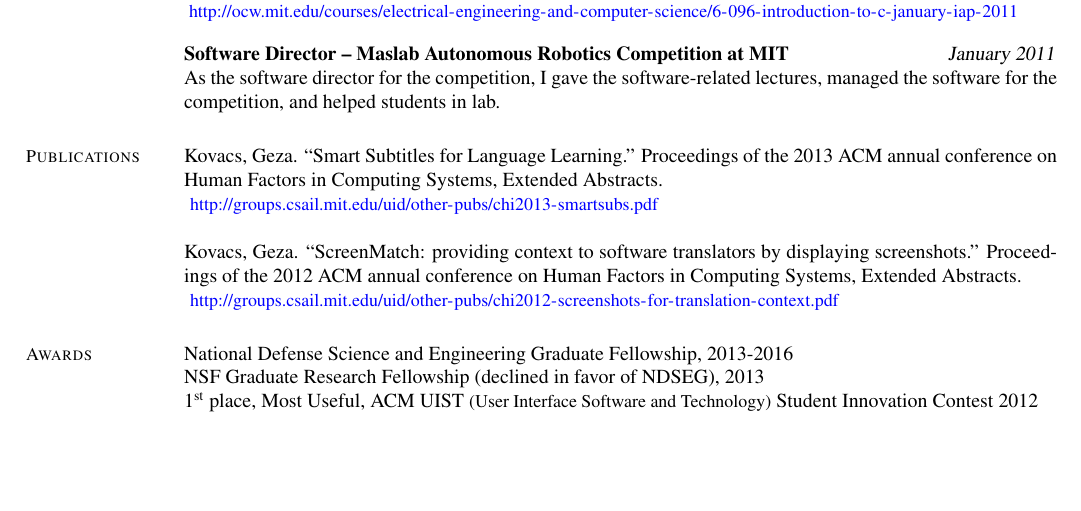
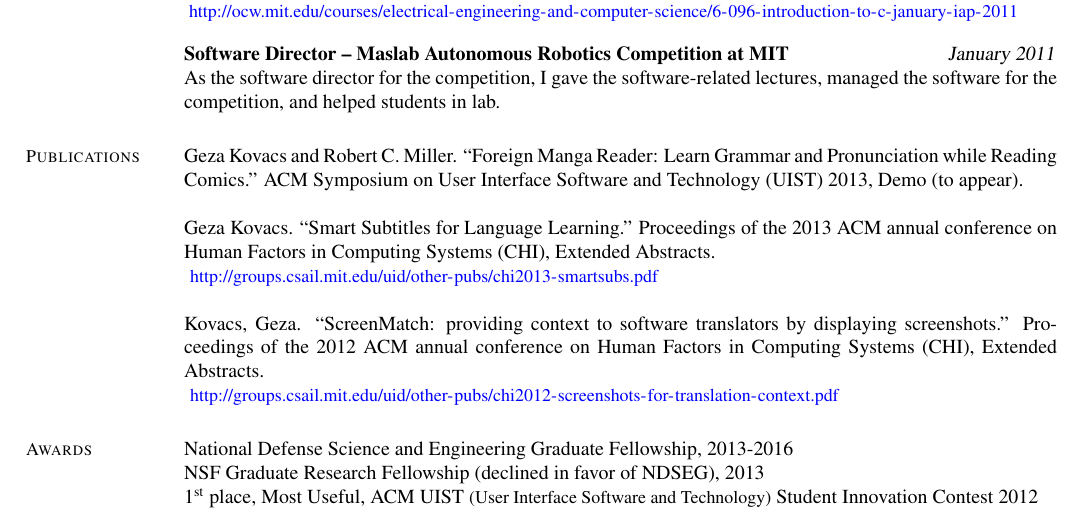
Before and after one commit to gkovacs/gkovacs.github.com, a LaTeX CV (resume.tex): part of page 2 of 2, cut so that both start at the same text, the shorter picture padded with empty space. Compiled offline with pdfLaTeX.

Commit message:
updated main page

```diff
--- a/resume.tex
+++ b/resume.tex
@@ -132,10 +132,12 @@
 
 \section{\mysidestyle Publications}
 
-Kovacs, Geza. ``Smart Subtitles for Language Learning.'' Proceedings of the 2013 ACM annual conference on Human Factors in Computing Systems, Extended Abstracts.\\
+Geza Kovacs and Robert C. Miller. ``Foreign Manga Reader: Learn Grammar and Pronunciation while Reading Comics.'' ACM Symposium on User Interface Software and Technology (UIST) 2013, Demo (to appear).
+
+Geza Kovacs. ``Smart Subtitles for Language Learning.'' Proceedings of the 2013 ACM annual conference on Human Factors in Computing Systems (CHI), Extended Abstracts.\\
 \url{http://groups.csail.mit.edu/uid/other-pubs/chi2013-smartsubs.pdf}
 
-Kovacs, Geza. ``ScreenMatch: providing context to software translators by displaying screenshots.'' Proceedings of the 2012 ACM annual conference on Human Factors in Computing Systems, Extended Abstracts.\\
+Kovacs, Geza. ``ScreenMatch: providing context to software translators by displaying screenshots.'' Proceedings of the 2012 ACM annual conference on Human Factors in Computing Systems (CHI), Extended Abstracts.\\
 \url{http://groups.csail.mit.edu/uid/other-pubs/chi2012-screenshots-for-translation-context.pdf}
 
 \section{\mysidestyle Awards}
```
